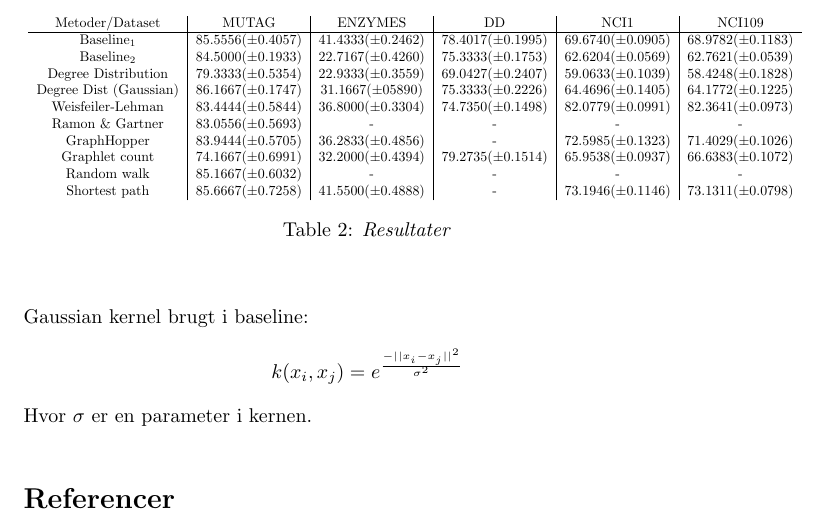
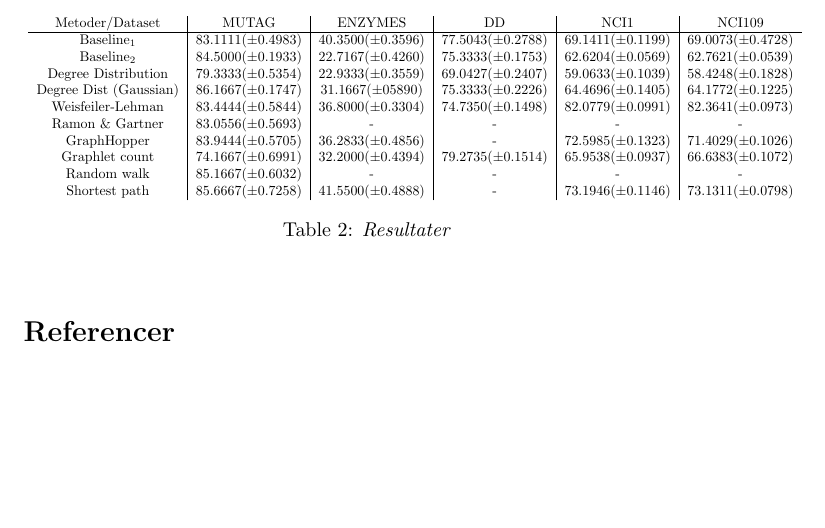
Before and after one commit to RuneKokNielsen/mad, a LaTeX document (rapport.tex): part of page 21 of 21, cut so that both start at the same text, the shorter picture padded with empty space. Compiled offline with pdfLaTeX.

Commit message:
Baseline_1 cross validation results

```diff
--- a/rapport.tex
+++ b/rapport.tex
@@ -763,7 +763,7 @@ Vores primaere maal med vores eksperimenter, er at tjekke om vores to simple gra
 \begin{tabular}{c|c|c|c|c|c}
 Metoder/Dataset & MUTAG & ENZYMES & DD & NCI1 & NCI109 \\
 \hline
-Baseline$_1$ & $85.5556(\pm 0.4057)$ & $41.4333(\pm 0.2462)$ & $78.4017(\pm 0.1995)$ & $69.6740(\pm 0.0905)$ & $68.9782(\pm 0.1183)$ \\
+Baseline$_1$ & $83.1111(\pm 0.4983)$ & $40.3500(\pm 0.3596)$ & $77.5043(\pm 0.2788)$ & $69.1411(\pm 0.1199)$ & $69.0073(\pm 0.4728)$ \\
 Baseline$_2$ & $84.5000 (\pm 0.1933)$ & $22.7167 (\pm 0.4260)$ & $75.3333 (\pm 0.1753)$ & $62.6204 (\pm 0.0569)$ & $62.7621 (\pm 0.0539)$ \\
 Degree Distribution & $79.3333 (\pm 0.5354)$ & $22.9333 (\pm 0.3559)$ & $69.0427 (\pm 0.2407)$ & $59.0633 (\pm 0.1039)$ & $58.4248 (\pm 0.1828)$ \\
 Degree Dist (Gaussian) & $86.1667 (\pm 0.1747)$ & $31.1667 (\pm 05890)$  & $75.3333 (\pm 0.2226)$ & $64.4696 (\pm 0.1405)$ & $64.1772 (\pm 0.1225)$ \\
@@ -779,10 +779,6 @@ Shortest path & $85.6667 (\pm 0.7258)$ & $41.5500 (\pm 0.4888)$ & - & $73.1946 (
 \end{center}
 \end{table}
 
-Gaussian kernel brugt i baseline:
-$$k(x_i,x_j)=e^{\frac{-||x_i-x_j||^2}{\sigma^2}}$$
-Hvor $\sigma$ er en parameter i kernen.
-
 
 \renewcommand\refname{Referencer}
 \begin{thebibliography}{9}
```
